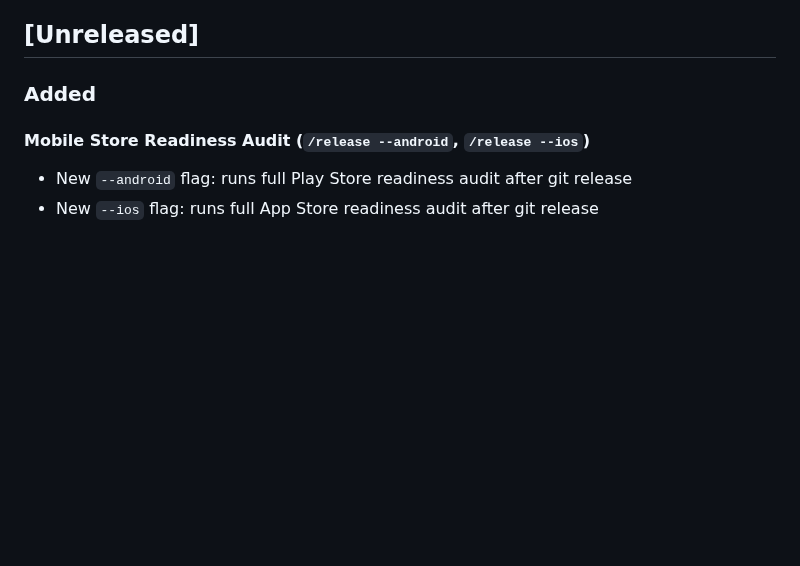
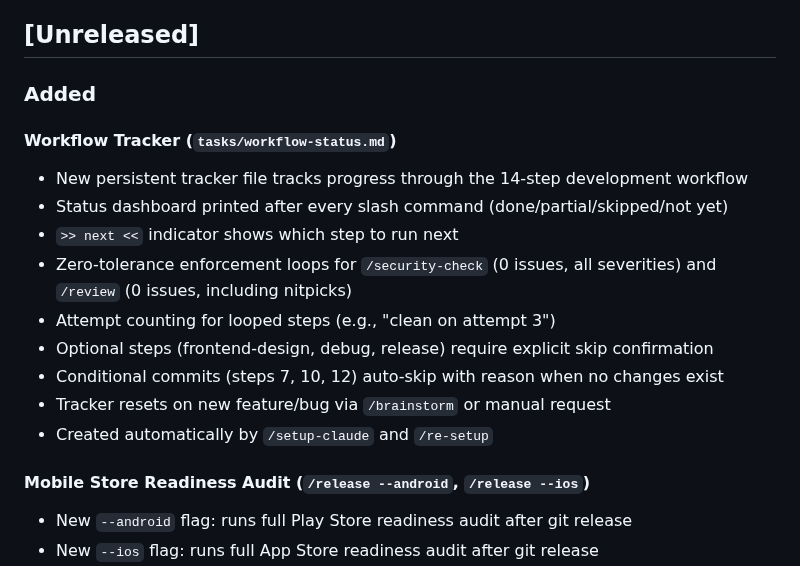
Before and after one commit to kennethsolomon/shipkit, a Markdown page: CHANGELOG.md, the part around the change. Drawn GitHub-style; blank space fills up the shorter version.

Commit message:
docs: update CHANGELOG.md for workflow tracker feature

```diff
--- a/CHANGELOG.md
+++ b/CHANGELOG.md
@@ -9,6 +9,17 @@ The format is based on Keep a Changelog, and this project adheres to Semantic Ve
 ## [Unreleased]
 
 ### Added
+
+#### Workflow Tracker (`tasks/workflow-status.md`)
+- New persistent tracker file tracks progress through the 14-step development workflow
+- Status dashboard printed after every slash command (done/partial/skipped/not yet)
+- `>> next <<` indicator shows which step to run next
+- Zero-tolerance enforcement loops for `/security-check` (0 issues, all severities) and `/review` (0 issues, including nitpicks)
+- Attempt counting for looped steps (e.g., "clean on attempt 3")
+- Optional steps (frontend-design, debug, release) require explicit skip confirmation
+- Conditional commits (steps 7, 10, 12) auto-skip with reason when no changes exist
+- Tracker resets on new feature/bug via `/brainstorm` or manual request
+- Created automatically by `/setup-claude` and `/re-setup`
 
 #### Mobile Store Readiness Audit (`/release --android`, `/release --ios`)
 - New `--android` flag: runs full Play Store readiness audit after git release
```
